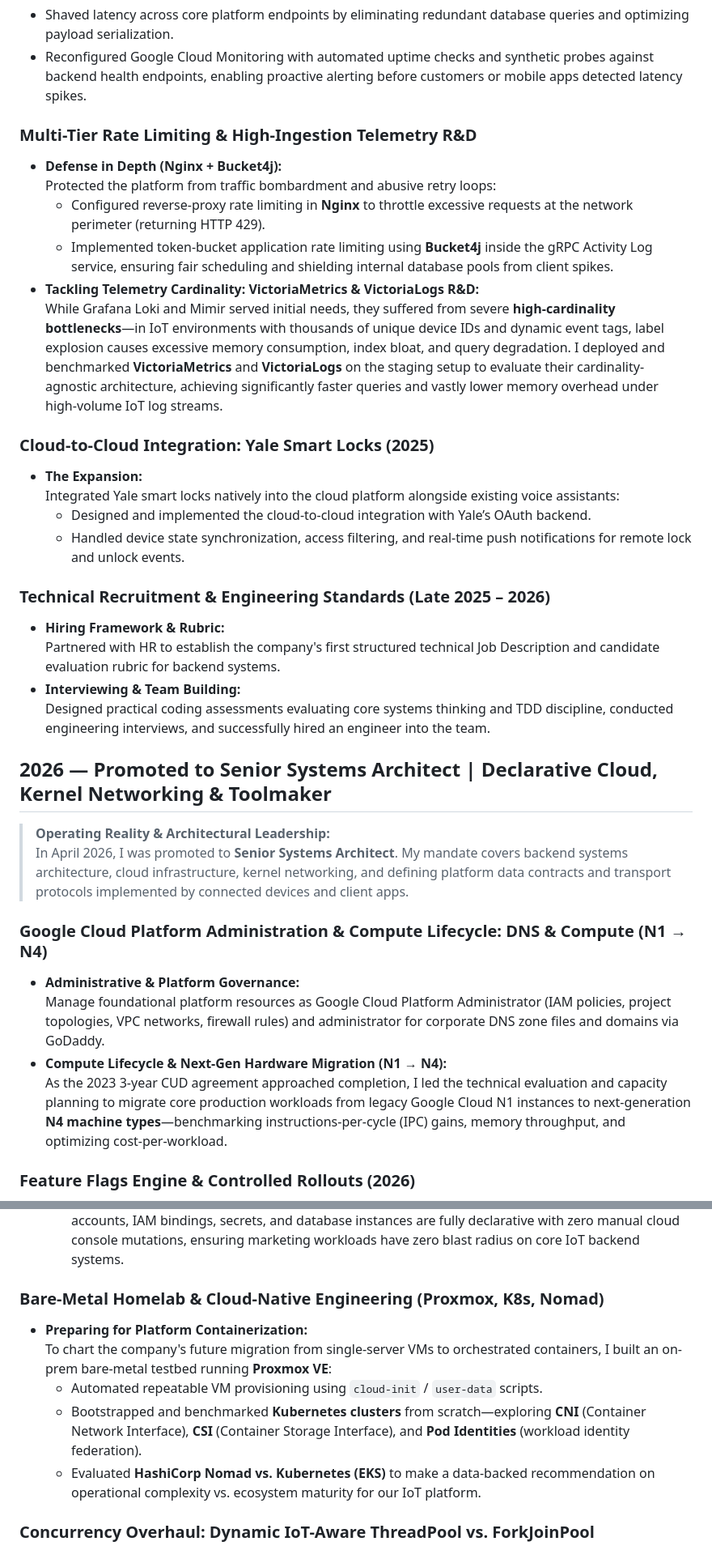
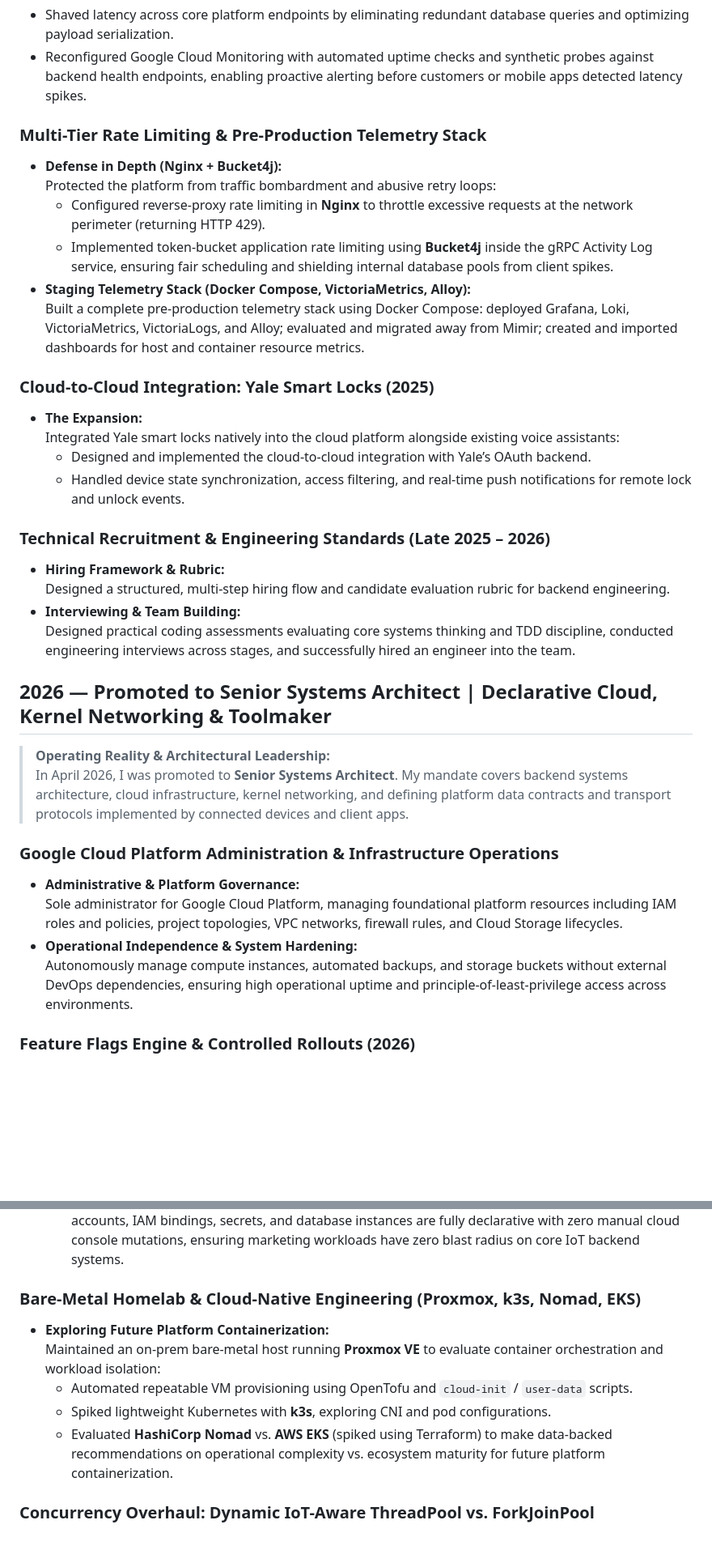
Before and after one commit to sku0x20/website, a Markdown page: CV.md, 2 parts joined by grey strips. Shown at 81% size. Drawn GitHub-style; blank space fills up the shorter version.

Commit message:
Align CV.md with verified engineering ground truth

```diff
--- a/CV.md
+++ b/CV.md
@@ -272,14 +269,14 @@
 * Shaved latency across core platform endpoints by eliminating redundant database queries and optimizing payload serialization.
 * Reconfigured Google Cloud Monitoring with automated uptime checks and synthetic probes against backend health endpoints, enabling proactive alerting before customers or mobile apps detected latency spikes.
 
-### Multi-Tier Rate Limiting & High-Ingestion Telemetry R&D
+### Multi-Tier Rate Limiting & Pre-Production Telemetry Stack
 
 * **Defense in Depth (Nginx + Bucket4j):**
   Protected the platform from traffic bombardment and abusive retry loops:
   - Configured reverse-proxy rate limiting in **Nginx** to throttle excessive requests at the network perimeter (returning HTTP 429).
   - Implemented token-bucket application rate limiting using **Bucket4j** inside the gRPC Activity Log service, ensuring fair scheduling and shielding internal database pools from client spikes.
-* **Tackling Telemetry Cardinality: VictoriaMetrics & VictoriaLogs R&D:**
-  While Grafana Loki and Mimir served initial needs, they suffered from severe **high-cardinality bottlenecks**—in IoT environments with thousands of unique device IDs and dynamic event tags, label explosion causes excessive memory consumption, index bloat, and query degradation. I deployed and benchmarked **VictoriaMetrics** and **VictoriaLogs** on the staging setup to evaluate their cardinality-agnostic architecture, achieving significantly faster queries and vastly lower memory overhead under high-volume IoT log streams.
+* **Staging Telemetry Stack (Docker Compose, VictoriaMetrics, Alloy):**
+  Built a complete pre-production telemetry stack using Docker Compose: deployed Grafana, Loki, VictoriaMetrics, VictoriaLogs, and Alloy; evaluated and migrated away from Mimir; created and imported dashboards for host and container resource metrics.
 
 ### Cloud-to-Cloud Integration: Yale Smart Locks (2025)
 
@@ -291,21 +288,21 @@
 ### Technical Recruitment & Engineering Standards (Late 2025 – 2026)
 
 * **Hiring Framework & Rubric:**
-  Partnered with HR to establish the company's first structured technical Job Description and candidate evaluation rubric for backend systems.
+  Designed a structured, multi-step hiring flow and candidate evaluation rubric for backend engineering.
 * **Interviewing & Team Building:**
-  Designed practical coding assessments evaluating core systems thinking and TDD discipline, conducted engineering interviews, and successfully hired an engineer into the team.
+  Designed practical coding assessments evaluating core systems thinking and TDD discipline, conducted engineering interviews across stages, and successfully hired an engineer into the team.
 
 ## 2026 — Promoted to Senior Systems Architect | Declarative Cloud, Kernel Networking & Toolmaker
 
 > **Operating Reality & Architectural Leadership:**
 > In April 2026, I was promoted to **Senior Systems Architect**. My mandate covers backend systems architecture, cloud infrastructure, kernel networking, and defining platform data contracts and transport protocols implemented by connected devices and client apps.
 
-### Google Cloud Platform Administration & Compute Lifecycle: DNS & Compute (N1 → N4)
+### Google Cloud Platform Administration & Infrastructure Operations
 
 * **Administrative & Platform Governance:**
-  Manage foundational platform resources as Google Cloud Platform Administrator (IAM policies, project topologies, VPC networks, firewall rules) and administrator for corporate DNS zone files and domains via GoDaddy.
-* **Compute Lifecycle & Next-Gen Hardware Migration (N1 → N4):**
-  As the 2023 3-year CUD agreement approached completion, I led the technical evaluation and capacity planning to migrate core production workloads from legacy Google Cloud N1 instances to next-generation **N4 machine types**—benchmarking instructions-per-cycle (IPC) gains, memory throughput, and optimizing cost-per-workload.
+  Sole administrator for Google Cloud Platform, managing foundational platform resources including IAM roles and policies, project topologies, VPC networks, firewall rules, and Cloud Storage lifecycles.
+* **Operational Independence & System Hardening:**
+  Autonomously manage compute instances, automated backups, and storage buckets without external DevOps dependencies, ensuring high operational uptime and principle-of-least-privilege access across environments.
 
 ### Feature Flags Engine & Controlled Rollouts (2026)
 
@@ -325,13 +322,13 @@
   - Executed a zero-downtime DNS and workload cutover, containerizing and migrating the marketing website onto serverless **Google Cloud Run** paired with managed **Google Cloud SQL (PostgreSQL)**.
   - Codified 100% of the project infrastructure in **Terraform / OpenTofu**—VPC networking, service accounts, IAM bindings, secrets, and database instances are fully declarative with zero manual cloud console mutations, ensuring marketing workloads have zero blast radius on core IoT backend systems.
 
-### Bare-Metal Homelab & Cloud-Native Engineering (Proxmox, K8s, Nomad)
+### Bare-Metal Homelab & Cloud-Native Engineering (Proxmox, k3s, Nomad, EKS)
 
-* **Preparing for Platform Containerization:**
-  To chart the company's future migration from single-server VMs to orchestrated containers, I built an on-prem bare-metal testbed running **Proxmox VE**:
-  - Automated repeatable VM provisioning using `cloud-init` / `user-data` scripts.
-  - Bootstrapped and benchmarked **Kubernetes clusters** from scratch—exploring **CNI** (Container Network Interface), **CSI** (Container Storage Interface), and **Pod Identities** (workload identity federation).
-  - Evaluated **HashiCorp Nomad vs. Kubernetes (EKS)** to make a data-backed recommendation on operational complexity vs. ecosystem maturity for our IoT platform.
+* **Exploring Future Platform Containerization:**
+  Maintained an on-prem bare-metal host running **Proxmox VE** to evaluate container orchestration and workload isolation:
+  - Automated repeatable VM provisioning using OpenTofu and `cloud-init` / `user-data` scripts.
+  - Spiked lightweight Kubernetes with **k3s**, exploring CNI and pod configurations.
+  - Evaluated **HashiCorp Nomad** vs. **AWS EKS** (spiked using Terraform) to make data-backed recommendations on operational complexity vs. ecosystem maturity for future platform containerization.
 
 ### Concurrency Overhaul: Dynamic IoT-Aware ThreadPool vs. ForkJoinPool
 
```
Also changed, not shown: other parts of CV.md (+16 -19 lines).
